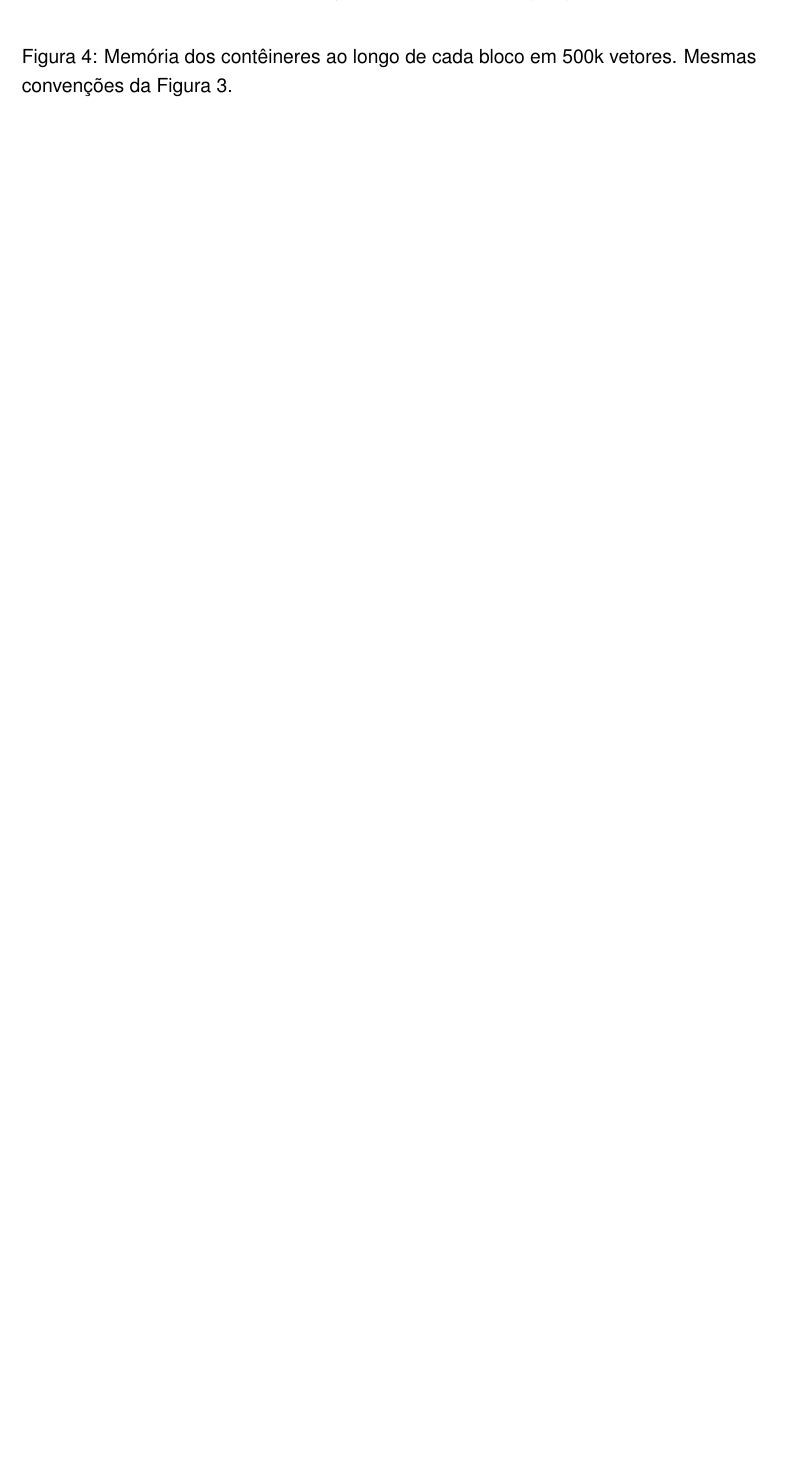
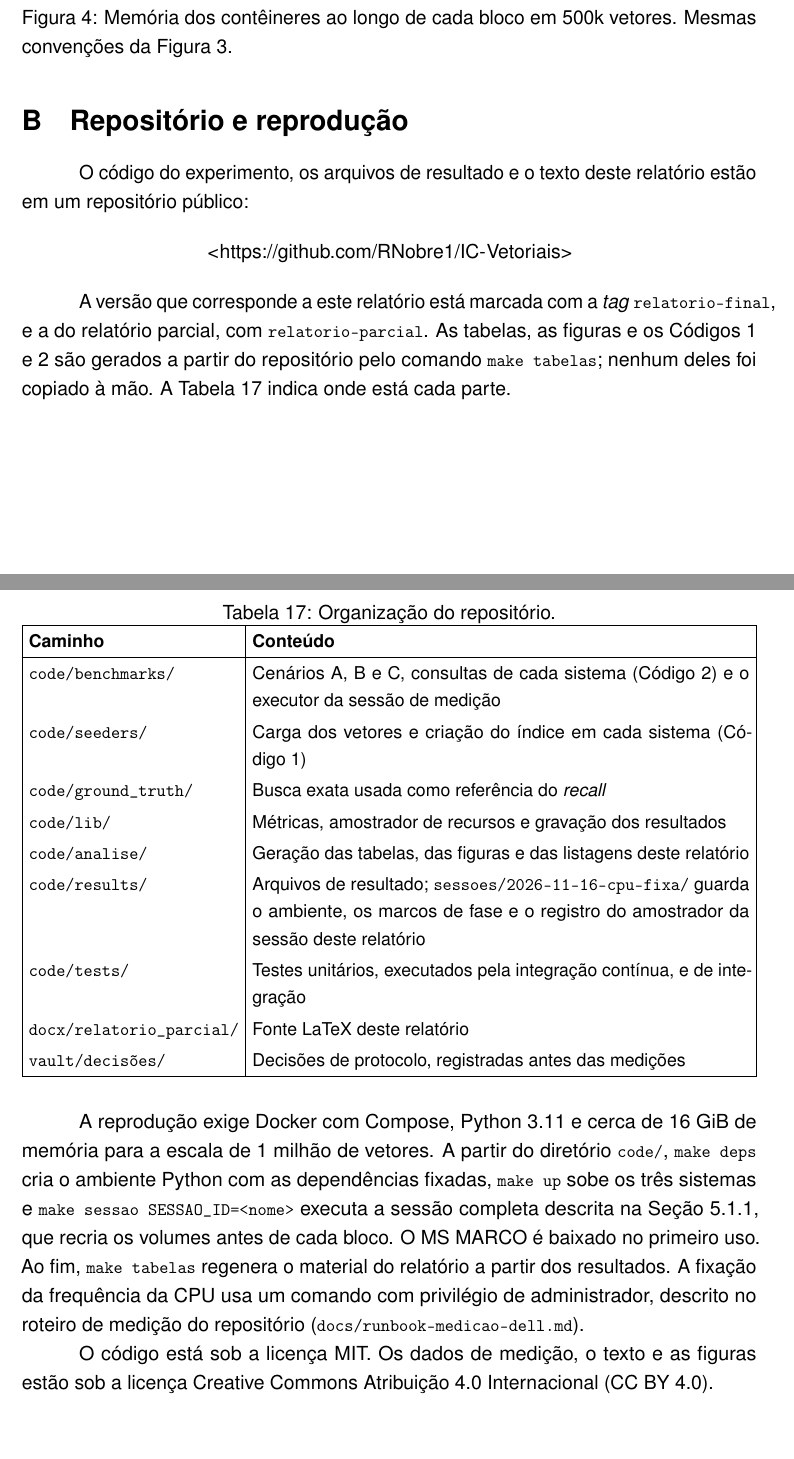
Before and after one commit to RNobre1/IC-Vetoriais, a LaTeX document (docx/relatorio_parcial/main.tex, which reads docx/relatorio_parcial/secoes/09-apendice.tex): part of page 42 of 42 before the commit and two parts of pages 44 and 45 of 45 after it, the two joined at a grey line, cut so that both start at the same text, the shorter picture padded with empty space. Compiled offline with pdfLaTeX.

Commit message:
docs(relatorio): mostra o índice e a busca filtrada em listagens e acrescenta o apêndice do repositório

```diff
--- a/docx/relatorio_parcial/secoes/09-apendice.tex
+++ b/docx/relatorio_parcial/secoes/09-apendice.tex
@@ -44,3 +44,41 @@ As tabelas a seguir completam a Tabela~\ref{tab:custo_1m} para as duas escalas m
 \caption{Memória dos contêineres ao longo de cada bloco em 500k vetores. Mesmas convenções da Figura~\ref{fig:memoria_1m}.}
 \label{fig:memoria_500k}
 \end{figure}
+
+\section{Repositório e reprodução}
+\label{ap:repositorio}
+
+O código do experimento, os arquivos de resultado e o texto deste relatório estão em um repositório público:
+
+\begin{center}
+\url{https://github.com/RNobre1/IC-Vetoriais}
+\end{center}
+
+A versão que corresponde a este relatório está marcada com a \textit{tag} \code{relatorio-final}, e a do relatório parcial, com \code{relatorio-parcial}. As tabelas, as figuras e os Códigos~\ref{cod:indice} e~\ref{cod:filtro} são gerados a partir do repositório pelo comando \code{make tabelas}; nenhum deles foi copiado à mão. A Tabela~\ref{tab:repositorio} indica onde está cada parte.
+
+\begin{table}[H]
+\centering
+\caption{Organização do repositório.}
+\label{tab:repositorio}
+\renewcommand{\arraystretch}{1.15}
+\small
+\begin{tabularx}{\textwidth}{|l|X|}
+\hline
+\textbf{Caminho} & \textbf{Conteúdo} \\
+\hline
+\code{code/benchmarks/} & Cenários A, B e C, consultas de cada sistema (Código~\ref{cod:filtro}) e o executor da sessão de medição \\
+\code{code/seeders/} & Carga dos vetores e criação do índice em cada sistema (Código~\ref{cod:indice}) \\
+\code{code/ground\_truth/} & Busca exata usada como referência do \textit{recall} \\
+\code{code/lib/} & Métricas, amostrador de recursos e gravação dos resultados \\
+\code{code/analise/} & Geração das tabelas, das figuras e das listagens deste relatório \\
+\code{code/results/} & Arquivos de resultado; \code{sessoes/2026-11-16-cpu-fixa/} guarda o ambiente, os marcos de fase e o registro do amostrador da sessão deste relatório \\
+\code{code/tests/} & Testes unitários, executados pela integração contínua, e de integração \\
+\code{docx/relatorio\_parcial/} & Fonte LaTeX deste relatório \\
+\code{vault/decisões/} & Decisões de protocolo, registradas antes das medições \\
+\hline
+\end{tabularx}
+\end{table}
+
+A reprodução exige Docker com Compose, Python 3.11 e cerca de 16 GiB de memória para a escala de 1 milhão de vetores. A partir do diretório \code{code/}, \code{make deps} cria o ambiente Python com as dependências fixadas, \code{make up} sobe os três sistemas e \code{make sessao SESSAO\_ID=<nome>} executa a sessão completa descrita na Seção~\ref{sec:protocolo}, que recria os volumes antes de cada bloco. O MS MARCO é baixado no primeiro uso. Ao fim, \code{make tabelas} regenera o material do relatório a partir dos resultados. A fixação da frequência da CPU usa um comando com privilégio de administrador, descrito no roteiro de medição do repositório (\code{docs/runbook-medicao-dell.md}).
+
+O código está sob a licença MIT. Os dados de medição, o texto e as figuras estão sob a licença Creative Commons Atribuição 4.0 Internacional (CC BY 4.0).
```
Also changed, not shown: docx/relatorio_parcial/main.tex (+25 -0 lines), docx/relatorio_parcial/secoes/05-metodologia.tex (+1 -1 lines), docx/relatorio_parcial/secoes/06-resultados.tex (+10 -2 lines).
